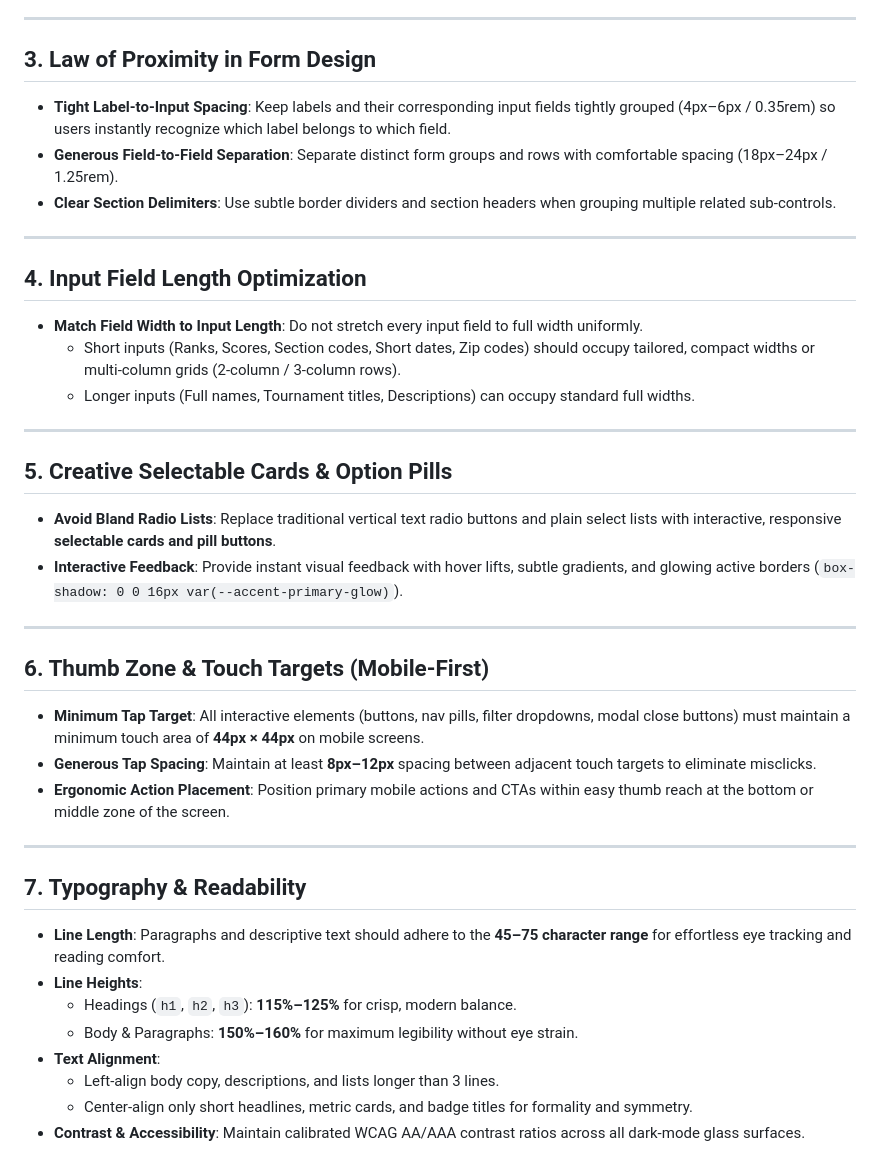
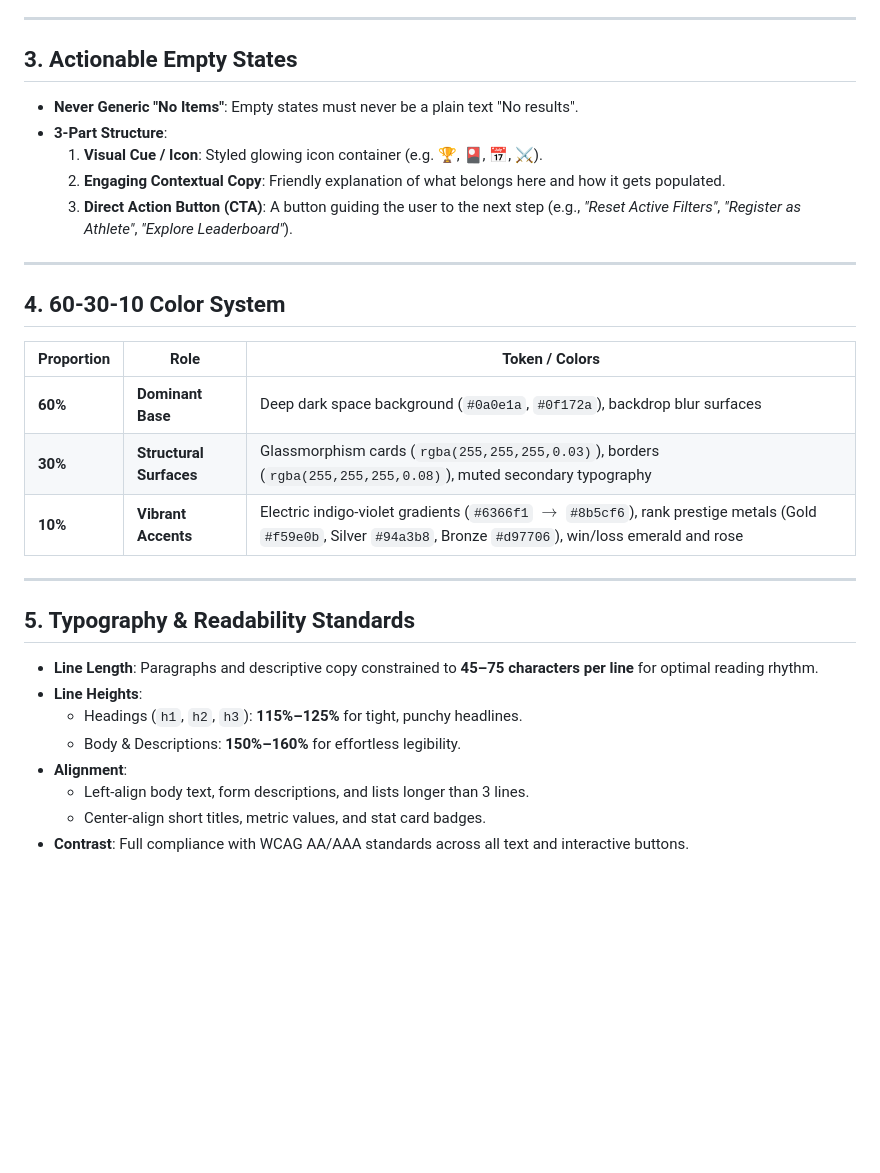
Before and after one commit to FredricksonAcorda/varsity-player-tracker, a Markdown page: ui_ux_rules.md, the part around one of its changes. GitHub-like rendering; blank space fills up the shorter version.

```diff
--- a/ui_ux_rules.md
+++ b/ui_ux_rules.md
@@ -20,39 +64,33 @@ This document outlines the core UI/UX design principles and standards applied ac
 
 ---
 
-## 3. Law of Proximity in Form Design
-- **Tight Label-to-Input Spacing**: Keep labels and their corresponding input fields tightly grouped (4px–6px / 0.35rem) so users instantly recognize which label belongs to which field.
-- **Generous Field-to-Field Separation**: Separate distinct form groups and rows with comfortable spacing (18px–24px / 1.25rem).
-- **Clear Section Delimiters**: Use subtle border dividers and section headers when grouping multiple related sub-controls.
+## 3. Actionable Empty States
+
+- **Never Generic "No Items"**: Empty states must never be a plain text "No results".
+- **3-Part Structure**:
+  1. **Visual Cue / Icon**: Styled glowing icon container (e.g. 🏆, 🎴, 📅, ⚔️).
+  2. **Engaging Contextual Copy**: Friendly explanation of what belongs here and how it gets populated.
+  3. **Direct Action Button (CTA)**: A button guiding the user to the next step (e.g., *"Reset Active Filters"*, *"Register as Athlete"*, *"Explore Leaderboard"*).
 
 ---
 
-## 4. Input Field Length Optimization
-- **Match Field Width to Input Length**: Do not stretch every input field to full width uniformly.
-  - Short inputs (Ranks, Scores, Section codes, Short dates, Zip codes) should occupy tailored, compact widths or multi-column grids (2-column / 3-column rows).
-  - Longer inputs (Full names, Tournament titles, Descriptions) can occupy standard full widths.
+## 4. 60-30-10 Color System
+
+| Proportion | Role | Token / Colors |
+|---|---|---|
+| **60%** | **Dominant Base** | Deep dark space background (`#0a0e1a`, `#0f172a`), backdrop blur surfaces |
+| **30%** | **Structural Surfaces** | Glassmorphism cards (`rgba(255,255,255,0.03)`), borders (`rgba(255,255,255,0.08)`), muted secondary typography |
+| **10%** | **Vibrant Accents** | Electric indigo-violet gradients (`#6366f1` $\rightarrow$ `#8b5cf6`), rank prestige metals (Gold `#f59e0b`, Silver `#94a3b8`, Bronze `#d97706`), win/loss emerald and rose |
 
 ---
 
-## 5. Creative Selectable Cards & Option Pills
-- **Avoid Bland Radio Lists**: Replace traditional vertical text radio buttons and plain select lists with interactive, responsive **selectable cards and pill buttons**.
-- **Interactive Feedback**: Provide instant visual feedback with hover lifts, subtle gradients, and glowing active borders (`box-shadow: 0 0 16px var(--accent-primary-glow)`).
+## 5. Typography & Readability Standards
 
----
-
-## 6. Thumb Zone & Touch Targets (Mobile-First)
-- **Minimum Tap Target**: All interactive elements (buttons, nav pills, filter dropdowns, modal close buttons) must maintain a minimum touch area of **44px × 44px** on mobile screens.
-- **Generous Tap Spacing**: Maintain at least **8px–12px** spacing between adjacent touch targets to eliminate misclicks.
-- **Ergonomic Action Placement**: Position primary mobile actions and CTAs within easy thumb reach at the bottom or middle zone of the screen.
-
----
-
-## 7. Typography & Readability
-- **Line Length**: Paragraphs and descriptive text should adhere to the **45–75 character range** for effortless eye tracking and reading comfort.
+- **Line Length**: Paragraphs and descriptive copy constrained to **45–75 characters per line** for optimal reading rhythm.
 - **Line Heights**:
-  - Headings (`h1`, `h2`, `h3`): **115%–125%** for crisp, modern balance.
-  - Body & Paragraphs: **150%–160%** for maximum legibility without eye strain.
-- **Text Alignment**:
-  - Left-align body copy, descriptions, and lists longer than 3 lines.
-  - Center-align only short headlines, metric cards, and badge titles for formality and symmetry.
-- **Contrast & Accessibility**: Maintain calibrated WCAG AA/AAA contrast ratios across all dark-mode glass surfaces.
+  - Headings (`h1`, `h2`, `h3`): **115%–125%** for tight, punchy headlines.
+  - Body & Descriptions: **150%–160%** for effortless legibility.
+- **Alignment**:
+  - Left-align body text, form descriptions, and lists longer than 3 lines.
+  - Center-align short titles, metric values, and stat card badges.
+- **Contrast**: Full compliance with WCAG AA/AAA standards across all text and interactive buttons.
```
Also changed, not shown: other parts of ui_ux_rules.md (+56 -12 lines).
